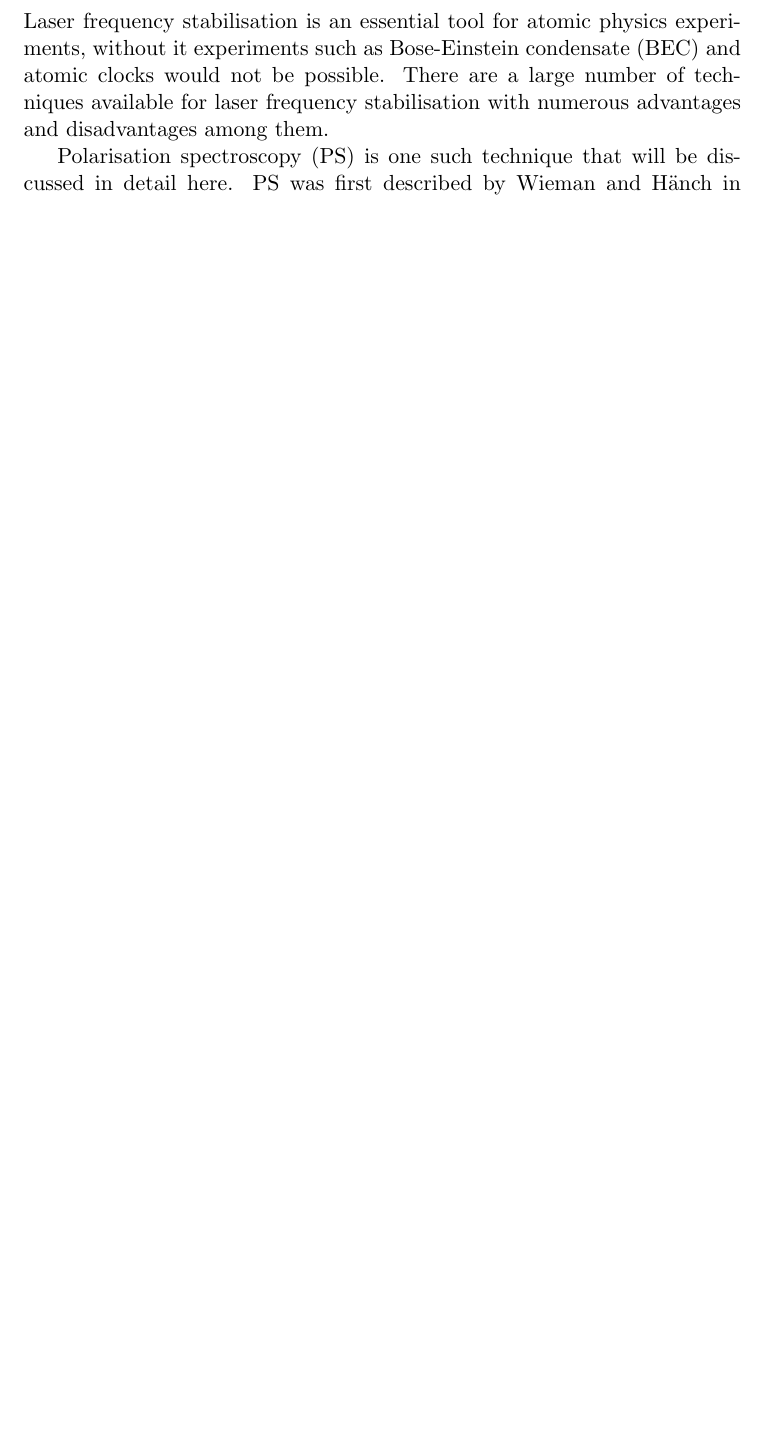
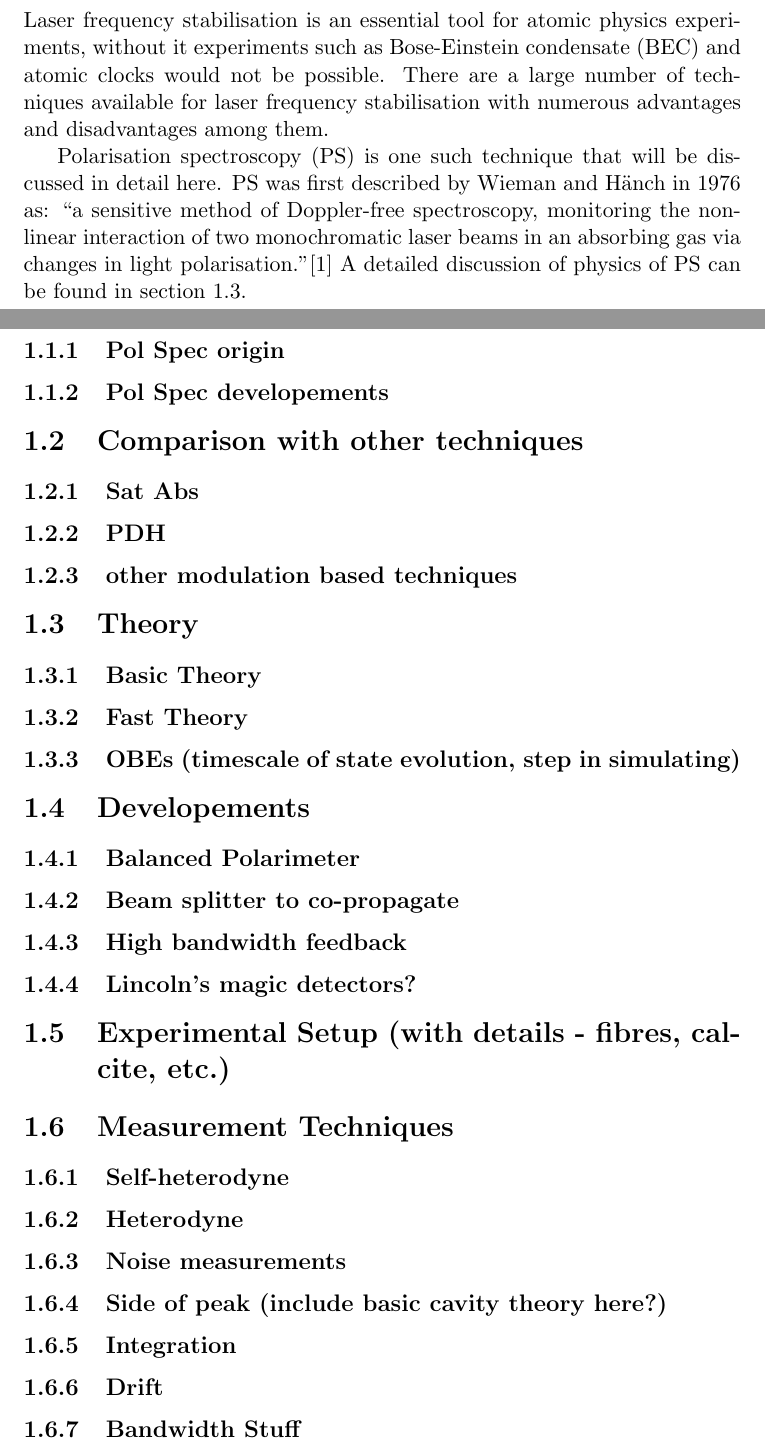
Before and after one commit to joshuat/PhDThesis, a LaTeX thesis (thesis.tex, which reads chapter1/chapter1.tex): part of page 4 of 7 before the commit and two parts of pages 4 and 5 of 8 after it, the two joined at a grey line, cut so that both start at the same text, the shorter picture padded with empty space. Compiled offline with pdfLaTeX.

Commit message:
Finished a sentence. Reorganised "The Plan" as a bunch of sections and subsections.

```diff
--- a/chapter1/chapter1.tex
+++ b/chapter1/chapter1.tex
@@ -42 +4,3 @@ So here's the first go at a plan:
 
+Laser frequency stabilisation is an essential tool for atomic physics experiments, without it experiments such as \gls{bec} and atomic clocks would not be possible.
+There are a large number of techniques available for laser frequency stabilisation with numerous advantages and disadvantages among them.
@@ -44,4 +7,29 @@ So here's the first go at a plan:
 
-Laser frequency stabilisation is an essential tool for atomic physics experiments, without it experiments such as \gls{bec} and atomic clocks would not be possible. There are a large number of techniques available for laser frequency stabilisation with numerous advantages and disadvantages among them.
+\Gls{ps} is one such technique that will be discussed in detail here.
+\Gls{ps} was first described by Wieman and H\"anch in 1976 as: ``a sensitive method of Doppler-free spectroscopy, monitoring the nonlinear interaction of two monochromatic laser beams in an absorbing gas via changes in light polarisation."\cite{wieman_doppler-free_1976}
+A detailed discussion of physics of \gls{ps} can be found in section \ref{section:pol_spec_theory}.
 
-\Gls{ps} is one such technique that will be discussed in detail here.  \Gls{ps} was first described by Wieman and H\"anch in 1976\cite{wieman_doppler-free_1976}
+\subsection{Pol Spec origin}
+\subsection{Pol Spec developements}
+\section{Comparison with other techniques}
+\subsection{Sat Abs}
+\subsection{PDH}
+\subsection{other modulation based techniques}
+\section{Theory}\label{section:pol_spec_theory}
+\subsection{Basic Theory}
+\subsection{Fast Theory}
+\subsection{OBEs (timescale of state evolution, step in simulating)}
+\section{Developements}
+\subsection{Balanced Polarimeter}
+\subsection{Beam splitter to co-propagate}
+\subsection{High bandwidth feedback}
+\subsection{Lincoln's magic detectors?}
+\section{Experimental Setup (with details - fibres, calcite, etc.)}
+\section{Measurement Techniques}
+\subsection{Self-heterodyne}
+\subsection{Heterodyne}
+\subsection{Noise measurements}
+\subsection{Side of peak (include basic cavity theory here?)}
+\subsection{Integration}
+\subsection{Drift}
+\subsection{Bandwidth Stuff}
```
Also changed, not shown: chapter1/chapter1.tex (41 more changed lines).
